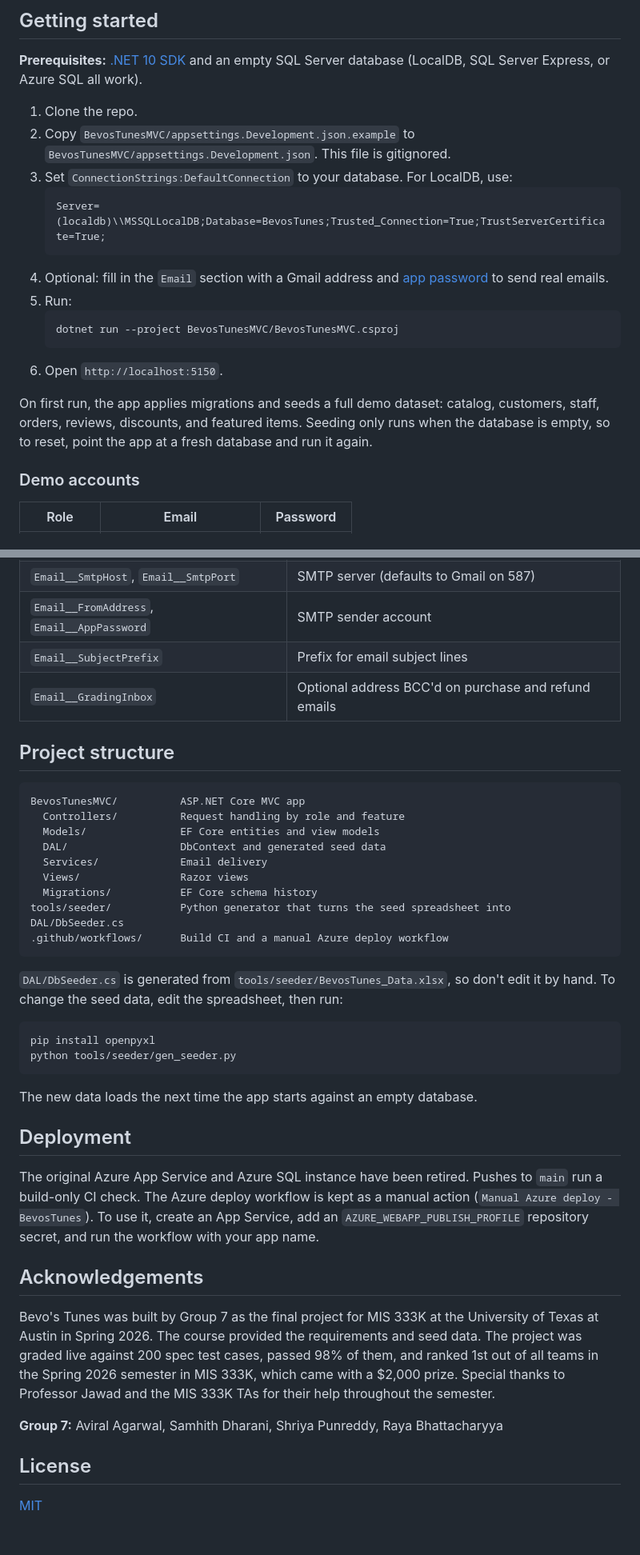
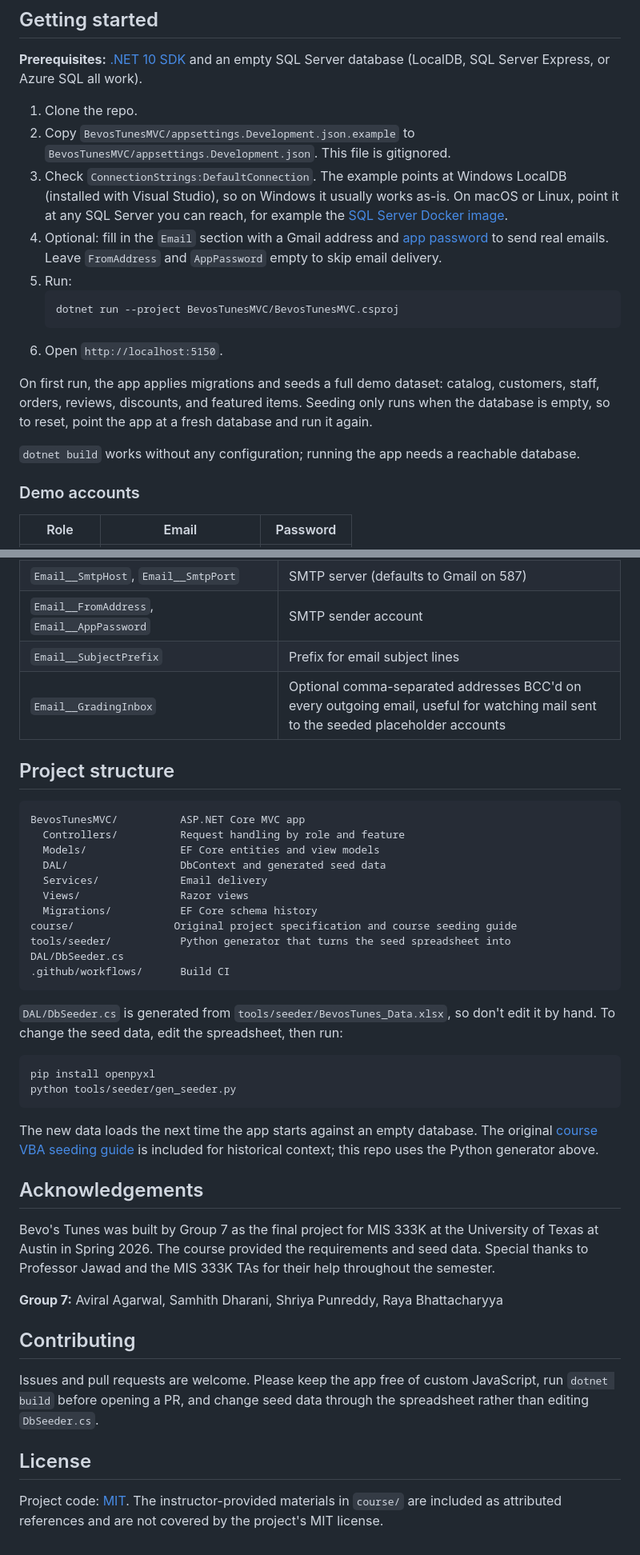
Before and after one commit to aviralagarwal1/BevosTunes_Group7, a Markdown page: README.md, 2 parts joined by grey strips. Shown at 80% size. Drawn GitHub-style.

Commit message:
Rewrite README for open-source use

````diff
--- a/README.md
+++ b/README.md
@@ -36,11 +47,8 @@ A role-based music storefront built with ASP.NET Core MVC. Customers browse, buy
 
 1. Clone the repo.
 2. Copy `BevosTunesMVC/appsettings.Development.json.example` to `BevosTunesMVC/appsettings.Development.json`. This file is gitignored.
-3. Set `ConnectionStrings:DefaultConnection` to your database. For LocalDB, use:
-   ```
-   Server=(localdb)\\MSSQLLocalDB;Database=BevosTunes;Trusted_Connection=True;TrustServerCertificate=True;
-   ```
-4. Optional: fill in the `Email` section with a Gmail address and [app password](https://support.google.com/accounts/answer/185833) to send real emails.
+3. Check `ConnectionStrings:DefaultConnection`. The example points at Windows LocalDB (installed with Visual Studio), so on Windows it usually works as-is. On macOS or Linux, point it at any SQL Server you can reach, for example the [SQL Server Docker image](https://learn.microsoft.com/sql/linux/quickstart-install-connect-docker).
+4. Optional: fill in the `Email` section with a Gmail address and [app password](https://support.google.com/accounts/answer/185833) to send real emails. Leave `FromAddress` and `AppPassword` empty to skip email delivery.
 5. Run:
    ```bash
    dotnet run --project BevosTunesMVC/BevosTunesMVC.csproj
@@ -48,6 +56,8 @@ A role-based music storefront built with ASP.NET Core MVC. Customers browse, buy
 6. Open `http://localhost:5150`.
 
 On first run, the app applies migrations and seeds a full demo dataset: catalog, customers, staff, orders, reviews, discounts, and featured items. Seeding only runs when the database is empty, so to reset, point the app at a fresh database and run it again.
+
+`dotnet build` works without any configuration; running the app needs a reachable database.
 
 ### Demo accounts
 
@@ -70,7 +80,7 @@ Local settings go in `appsettings.Development.json`. For hosted environments, us
 | `Email__SmtpHost`, `Email__SmtpPort` | SMTP server (defaults to Gmail on 587) |
 | `Email__FromAddress`, `Email__AppPassword` | SMTP sender account |
 | `Email__SubjectPrefix` | Prefix for email subject lines |
-| `Email__GradingInbox` | Optional address BCC'd on purchase and refund emails |
+| `Email__GradingInbox` | Optional comma-separated addresses BCC'd on every outgoing email, useful for watching mail sent to the seeded placeholder accounts |
 
 ## Project structure
 
@@ -82,8 +92,9 @@ BevosTunesMVC/          ASP.NET Core MVC app
   Services/             Email delivery
   Views/                Razor views
   Migrations/           EF Core schema history
+course/                Original project specification and course seeding guide
 tools/seeder/           Python generator that turns the seed spreadsheet into DAL/DbSeeder.cs
-.github/workflows/      Build CI and a manual Azure deploy workflow
+.github/workflows/      Build CI
 ```
 
 `DAL/DbSeeder.cs` is generated from `tools/seeder/BevosTunes_Data.xlsx`, so don't edit it by hand. To change the seed data, edit the spreadsheet, then run:
@@ -93,18 +104,18 @@ pip install openpyxl
 python tools/seeder/gen_seeder.py
 ```
 
-The new data loads the next time the app starts against an empty database.
-
-## Deployment
-
-The original Azure App Service and Azure SQL instance have been retired. Pushes to `main` run a build-only CI check. The Azure deploy workflow is kept as a manual action (`Manual Azure deploy - BevosTunes`). To use it, create an App Service, add an `AZURE_WEBAPP_PUBLISH_PROFILE` repository secret, and run the workflow with your app name.
+The new data loads the next time the app starts against an empty database. The original [course VBA seeding guide](course/seeding-with-vba.txt) is included for historical context; this repo uses the Python generator above.
 
 ## Acknowledgements
 
-Bevo's Tunes was built by Group 7 as the final project for MIS 333K at the University of Texas at Austin in Spring 2026. The course provided the requirements and seed data. The project was graded live against 200 spec test cases, passed 98% of them, and ranked 1st out of all teams in the Spring 2026 semester in MIS 333K, which came with a $2,000 prize. Special thanks to Professor Jawad and the MIS 333K TAs for their help throughout the semester.
+Bevo's Tunes was built by Group 7 as the final project for MIS 333K at the University of Texas at Austin in Spring 2026. The course provided the requirements and seed data. Special thanks to Professor Jawad and the MIS 333K TAs for their help throughout the semester.
 
 **Group 7:** Aviral Agarwal, Samhith Dharani, Shriya Punreddy, Raya Bhattacharyya
 
+## Contributing
+
+Issues and pull requests are welcome. Please keep the app free of custom JavaScript, run `dotnet build` before opening a PR, and change seed data through the spreadsheet rather than editing `DbSeeder.cs`.
+
 ## License
 
-[MIT](LICENSE)
+Project code: [MIT](LICENSE). The instructor-provided materials in `course/` are included as attributed references and are not covered by the project's MIT license.
````
Also changed, not shown: other parts of README.md (+11 -0 lines).
